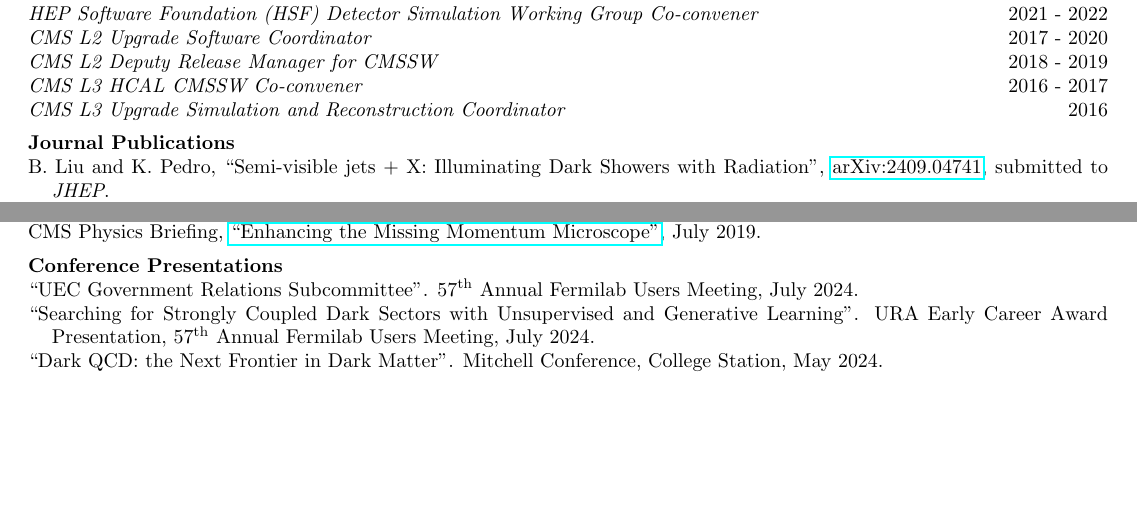
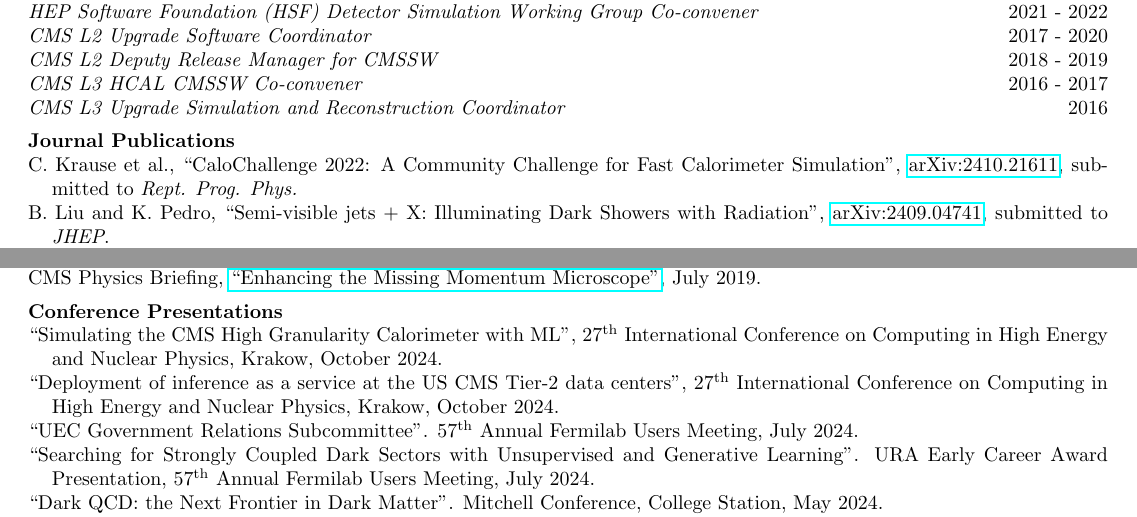
Before and after one commit to kpedro88/cv, a LaTeX CV (cv.tex, which reads src/present.tex, src/pub.tex): two parts of pages 1 and 3 of 7, joined at a grey line, cut so that both start at the same text, the shorter picture padded with empty space. Compiled offline with pdfLaTeX.

Commit message:
new paper, talks

```diff
--- a/src/present.tex
+++ b/src/present.tex
@@ -1,5 +1,7 @@
 \section{Conference Presentations}
 \begin{description}[leftmargin=12pt,font=\normalfont,labelsep=0em]
+\item ``Simulating the CMS High Granularity Calorimeter with ML'', $27^{\text{th}}$ International Conference on Computing in High Energy and Nuclear Physics, Krakow, October 2024.
+\item ``Deployment of inference as a service at the US CMS Tier-2 data centers'', $27^{\text{th}}$ International Conference on Computing in High Energy and Nuclear Physics, Krakow, October 2024.
 \item ``UEC Government Relations Subcommittee''. $57^{\text{th}}$ Annual Fermilab Users Meeting, July 2024.
 \item ``Searching for Strongly Coupled Dark Sectors with Unsupervised and Generative Learning''. URA Early Career Award Presentation, $57^{\text{th}}$ Annual Fermilab Users Meeting, July 2024.
 \item ``Dark QCD: the Next Frontier in Dark Matter''. Mitchell Conference, College Station, May 2024.
--- a/src/pub.tex
+++ b/src/pub.tex
@@ -1,5 +1,6 @@
 \section{Journal Publications}
 \begin{description}[leftmargin=12pt,font=\normalfont,labelsep=0em]
+\item C. Krause et al., ``CaloChallenge 2022: A Community Challenge for Fast Calorimeter Simulation'', \href{https://arxiv.org/abs/2410.21611}{arXiv:2410.21611}, submitted to \emph{Rept. Prog. Phys.} % 2843542
 \item B. Liu and K. Pedro, ``Semi-visible jets + X: Illuminating Dark Showers with Radiation'', \href{https://arxiv.org/abs/2409.04741}{arXiv:2409.04741}, submitted to \emph{JHEP}. % 2826356
 \item CMS Collaboration, ``Portable acceleration of CMS computing workflows with coprocessors as a service'', \href{https://doi.org/10.1007/s41781-024-00124-1}{\emph{Comp. Soft. Big Sci.} 8 (2024) 17}, \href{https://arxiv.org/abs/2402.15366}{arXiv:2402.15366}. % 2761406
 \item CMS Collaboration, ``Search for new physics with emerging jets in proton-proton collisions at $\sqrt{s} = 13$ TeV'', \href{https://doi.org/10.1007/JHEP07(2024)142}{\emph{JHEP} 07 (2024) 142}, \href{https://arxiv.org/abs/2403.01556}{arXiv:2403.01556}. %2765268
```
Also changed, not shown: src/teaching-short.tex (+3 -3 lines).
